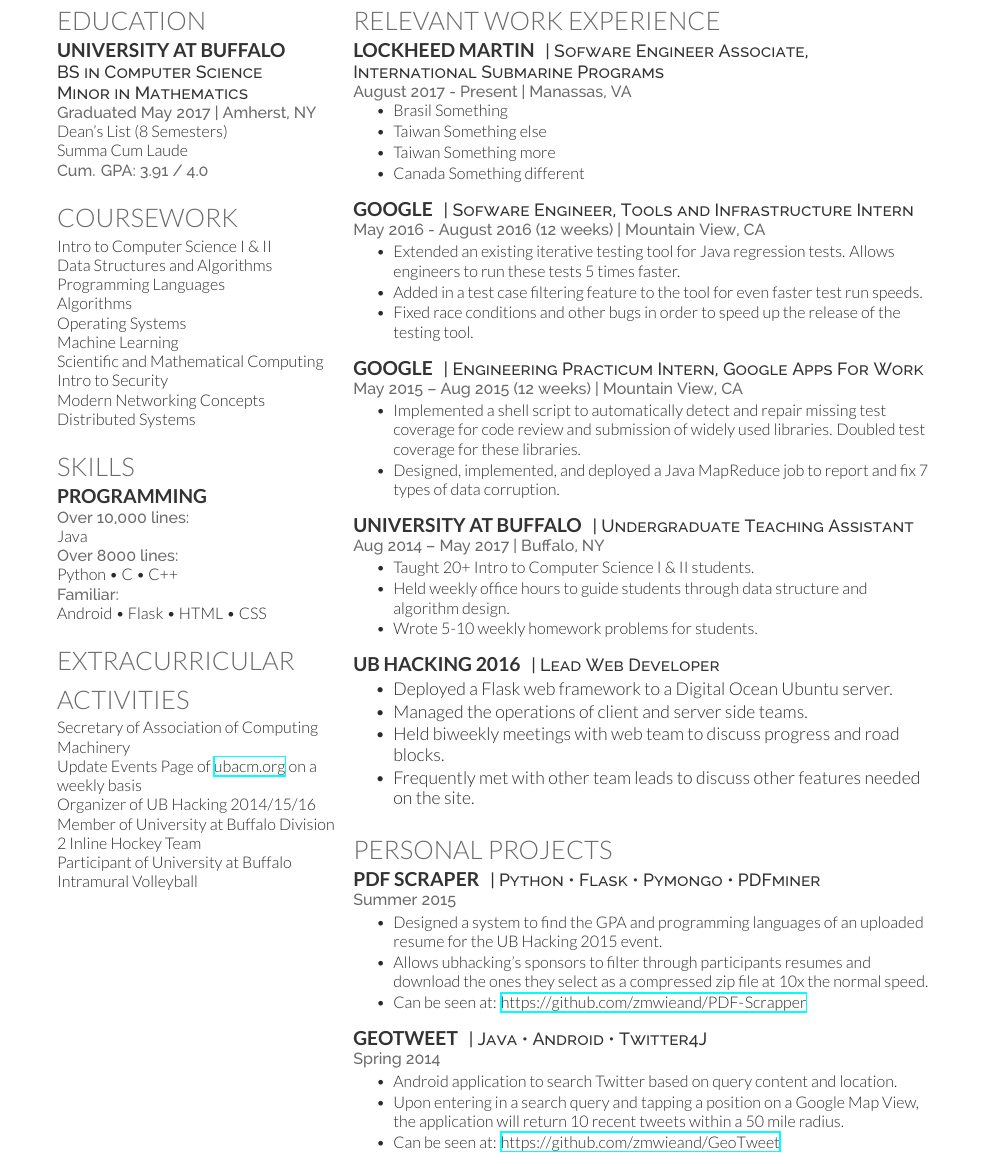
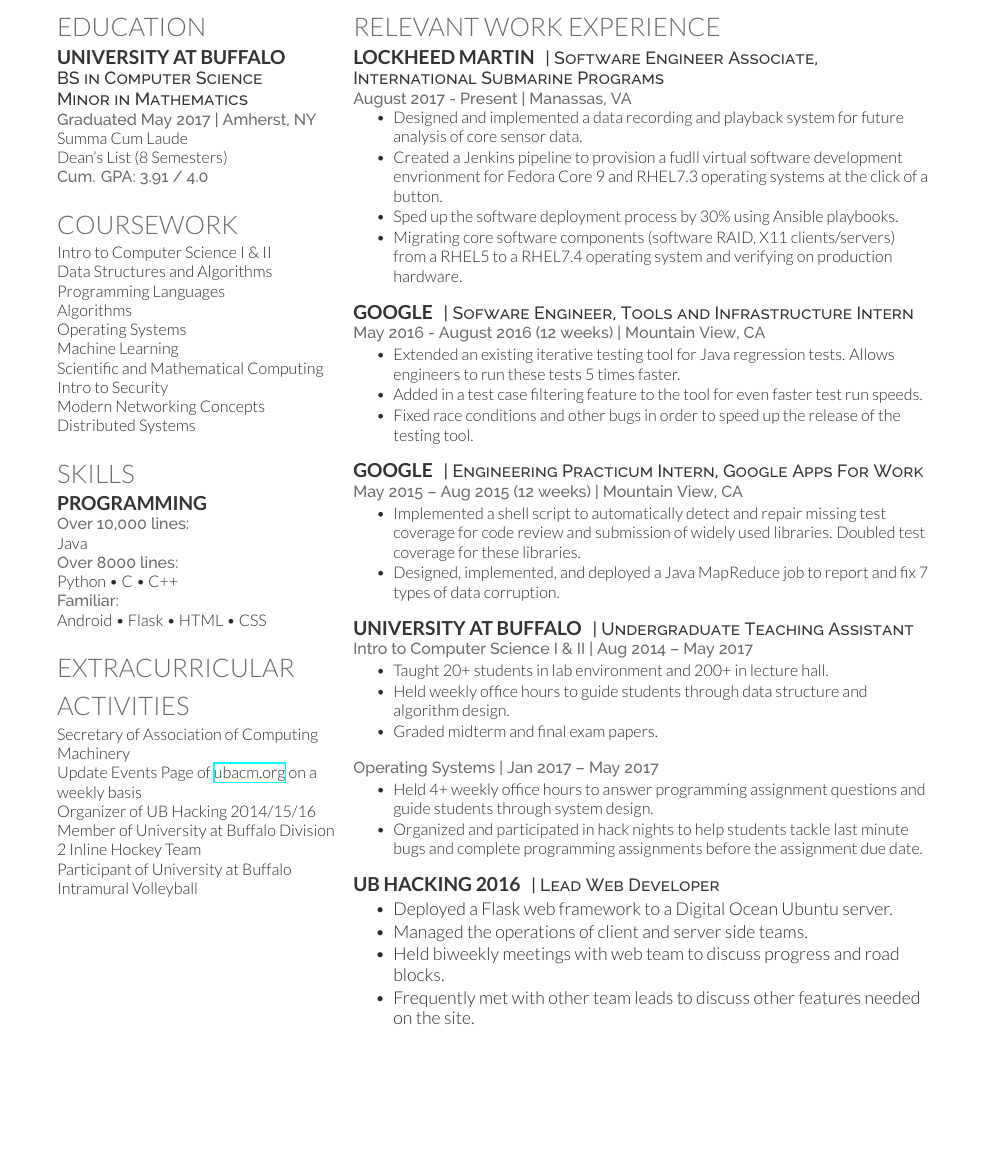
Before and after one commit to zmwieand/Resume, a LaTeX CV (LaTeX_Resume/cv_12.tex): part of page 2 of 2 before the commit and part of the page after it, cut so that both start at the same text, the shorter picture padded with empty space. Compiled offline with XeLaTeX.

Commit message:
Finished updating resume Dec 2017

```diff
--- a/LaTeX_Resume/cv_12.tex
+++ b/LaTeX_Resume/cv_12.tex
@@ -51,8 +51,8 @@
 \descript{BS in Computer Science}
 \descript{Minor in Mathematics}
 \location{Graduated May 2017 | Amherst, NY}
+Summa Cum Laude \\
 Dean's List (8 Semesters) \\
-Summa Cum Laude \\
 \location{ Cum. GPA: 3.91 / 4.0}
 
 \sectionspace % Some whitespace after the section
@@ -127,16 +127,16 @@
 \section{Relevant Work Experience}
 
 \runsubsection{Lockheed Martin}
-\descript{| Sofware Engineer Associate, International Submarine Programs}
+\descript{| Software Engineer Associate, International Submarine Programs}
 
 \location{August 2017 - Present | Manassas, VA}
 \vspace{\topsep} % Hacky fix for awkward extra vertical space
 
 \begin{tightitemize}
-\item Brasil Something
-\item Taiwan Something else
-\item Taiwan Something more
-\item Canada Something different
+\item Designed and implemented a data recording and playback system for future analysis of core sensor data.
+\item Created a Jenkins pipeline to provision a fudll virtual software development envrionment for Fedora Core 9 and RHEL7.3 operating systems at the click of a button.
+\item Sped up the software deployment process by 30\% using Ansible playbooks.
+\item Migrating core software components (software RAID, X11 clients/servers) from a RHEL5 to a RHEL7.4 operating system and verifying on production hardware.
 \end{tightitemize}
 
 \sectionspace % Some whitespace after the section
@@ -175,11 +175,19 @@
 \runsubsection{University at Buffalo}
 \descript{| Undergraduate Teaching Assistant}
 
-\location{Aug 2014 – May 2017 | Buffalo, NY}
+\location{Intro to Computer Science I \& II | Aug 2014 – May 2017 }
 \begin{tightitemize}
-\item Taught 20+ Intro to Computer Science I \& II students.
+\item Taught 20+ students in lab environment and 200+ in lecture hall.
 \item Held weekly office hours to guide students through data structure and algorithm design.
-\item Wrote 5-10 weekly homework problems for students.
+\item Graded midterm and final exam papers.
+\end{tightitemize}
+
+\sectionspace % Some whitespace after the section
+
+\location{Operating Systems | Jan 2017 – May 2017 }
+\begin{tightitemize}
+\item Held 4+ weekly office hours to answer programming assignment questions and guide students through system design.
+\item Organized and participated in hack nights to help students tackle last minute bugs and complete programming assignments before the assignment due date.
 \end{tightitemize}
 
 \sectionspace % Some whitespace after the section
@@ -218,31 +226,31 @@
 % Awards
 %------------------------------------------------
 
-\section{Personal Projects}
+%\section{Personal Projects}
 
-\runsubsection{PDF Scraper}
-\descript{| Python \textbullet{} Flask \textbullet{} Pymongo \textbullet{} PDFminer} \\
-\location{Summer 2015}
+% \runsubsection{PDF Scraper}
+% \descript{| Python \textbullet{} Flask \textbullet{} Pymongo \textbullet{} PDFminer} \\
+% \location{Summer 2015}
 
-\begin{tightitemize}
-\item Designed a system to find the GPA and programming languages of an uploaded resume for the UB Hacking 2015 event.
-\item Allows ubhacking's sponsors to filter through participants resumes and download the ones they select as a compressed zip file at 10x the normal speed.
-\item Can be seen at:  \urlstyle{same}\url{https://github.com/zmwieand/PDF-Scrapper}
-\end{tightitemize}
+% \begin{tightitemize}
+% \item Designed a system to find the GPA and programming languages of an uploaded resume for the UB Hacking 2015 event.
+% \item Allows ubhacking's sponsors to filter through participants resumes and download the ones they select as a compressed zip file at 10x the normal speed.
+% \item Can be seen at:  % \urlstyle{same}\url{https://github.com/zmwieand/PDF-Scrapper}
+% \end{tightitemize}
 
-\sectionspace % Some whitespace after the section
+% \sectionspace % Some whitespace after the section
 
-\runsubsection{GeoTweet}
-\descript{| Java \textbullet{} Android \textbullet{} Twitter4J} \\
-\location{Spring 2014}
+% \runsubsection{GeoTweet}
+% \descript{| Java \textbullet{} Android \textbullet{} Twitter4J} \\
+% \location{Spring 2014}
 
-\begin{tightitemize}
-\item Android application to search Twitter based on query content and location.
-\item Upon entering in a search query and tapping a position on a Google Map View, the application will return 10 recent tweets within a 50 mile radius.
-\item Can be seen at: \urlstyle{same}\url{https://github.com/zmwieand/GeoTweet}
-\end{tightitemize}
+% \begin{tightitemize}
+% \item Android application to search Twitter based on query content and location.
+% \item Upon entering in a search query and tapping a position on a Google Map View, the application will return 10 recent tweets within a 50 mile radius.
+% \item Can be seen at:\urlstyle{same}\url{https://github.com/zmwieand/GeoTweet}
+% \end{tightitemize}
 
-\sectionspace % Some whitespace after the section
+% \sectionspace % Some whitespace after the section
 
 % \runsubsection{Scrolr}
 % \descript{| C++ \textbullet{} OpenCV} \\
```
Also changed, not shown: LaTeX_Resume/ZachWieandResume.pdf, LaTeX_Resume/cv_12.pdf, 4 other files.
